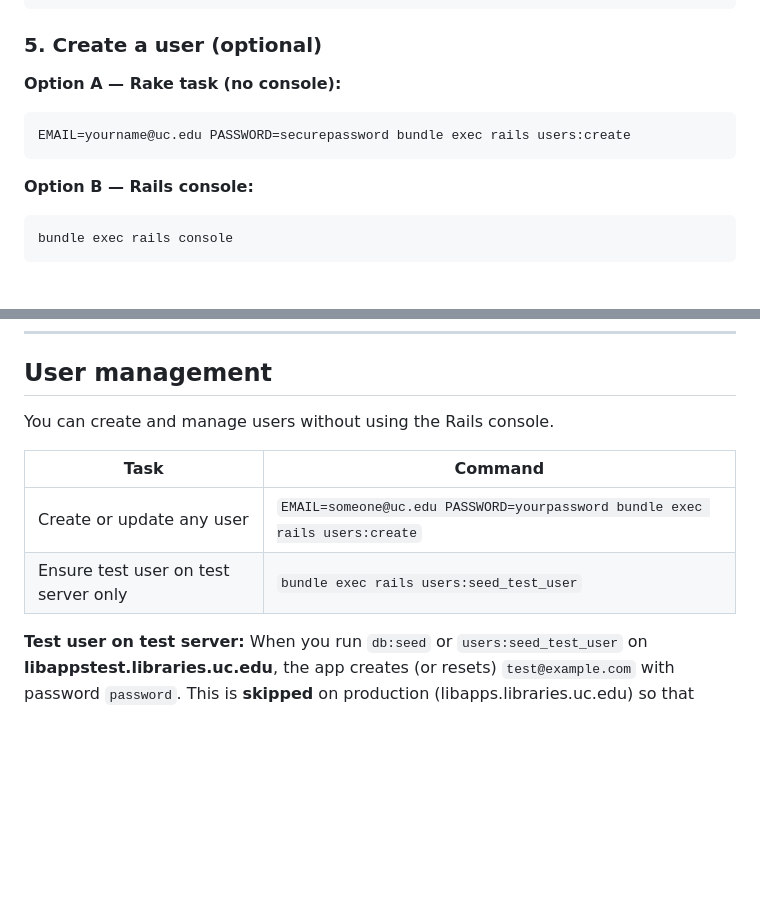
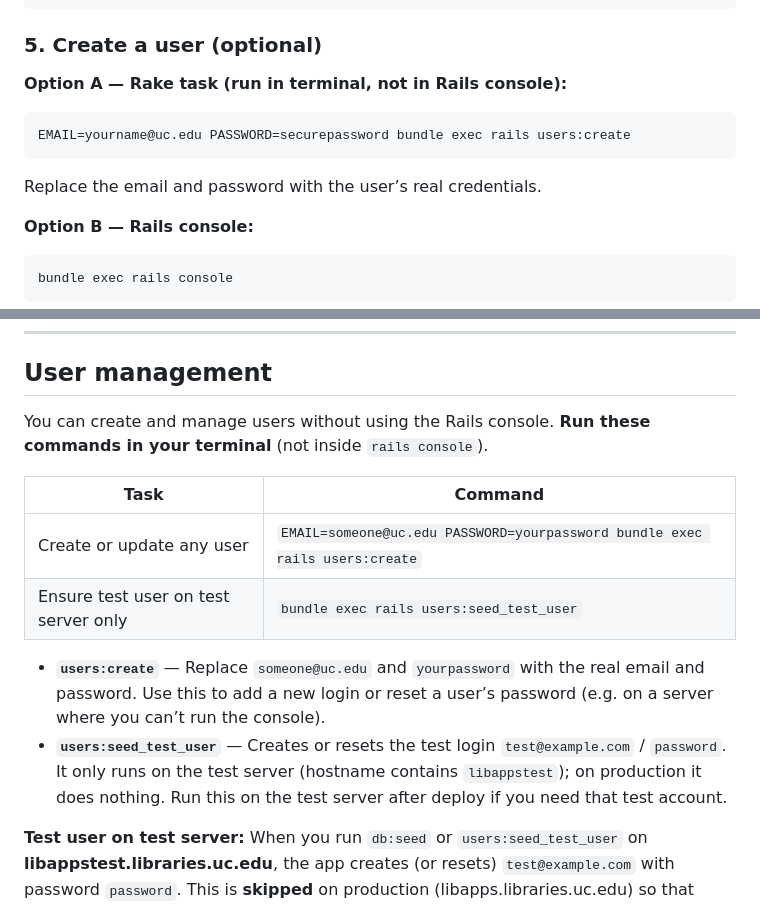
Before and after one commit to uclibs/staff-directory-23, a Markdown page: README.md, 2 parts joined by grey strips. Rendered like a GitHub page; blank space fills up the shorter version.

Commit message:
Clarify README instructions about new rake commands

````diff
--- a/README.md
+++ b/README.md
@@ -62,11 +62,12 @@ bundle exec rails db:seed
 
 ### 5. Create a user (optional)
 
-**Option A — Rake task (no console):**
+**Option A — Rake task (run in terminal, not in Rails console):**
 
 ```bash
 EMAIL=yourname@uc.edu PASSWORD=securepassword bundle exec rails users:create
 ```
+Replace the email and password with the user’s real credentials.
 
 **Option B — Rails console:**
 
@@ -144,12 +145,15 @@ load-nvmrc
 
 ## User management
 
-You can create and manage users without using the Rails console.
+You can create and manage users without using the Rails console. **Run these commands in your terminal** (not inside `rails console`).
 
 | Task | Command |
 |------|--------|
 | Create or update any user | `EMAIL=someone@uc.edu PASSWORD=yourpassword bundle exec rails users:create` |
 | Ensure test user on test server only | `bundle exec rails users:seed_test_user` |
+
+- **`users:create`** — Replace `someone@uc.edu` and `yourpassword` with the real email and password. Use this to add a new login or reset a user’s password (e.g. on a server where you can’t run the console).
+- **`users:seed_test_user`** — Creates or resets the test login `test@example.com` / `password`. It only runs on the test server (hostname contains `libappstest`); on production it does nothing. Run this on the test server after deploy if you need that test account.
 
 **Test user on test server:** When you run `db:seed` or `users:seed_test_user` on **libappstest.libraries.uc.edu**, the app creates (or resets) `test@example.com` with password `password`. This is **skipped** on production (libapps.libraries.uc.edu) so that login never exists there. If your server hostname differs, you can force creation with `SEED_TEST_USER=true bundle exec rails users:seed_test_user`.
 
````
